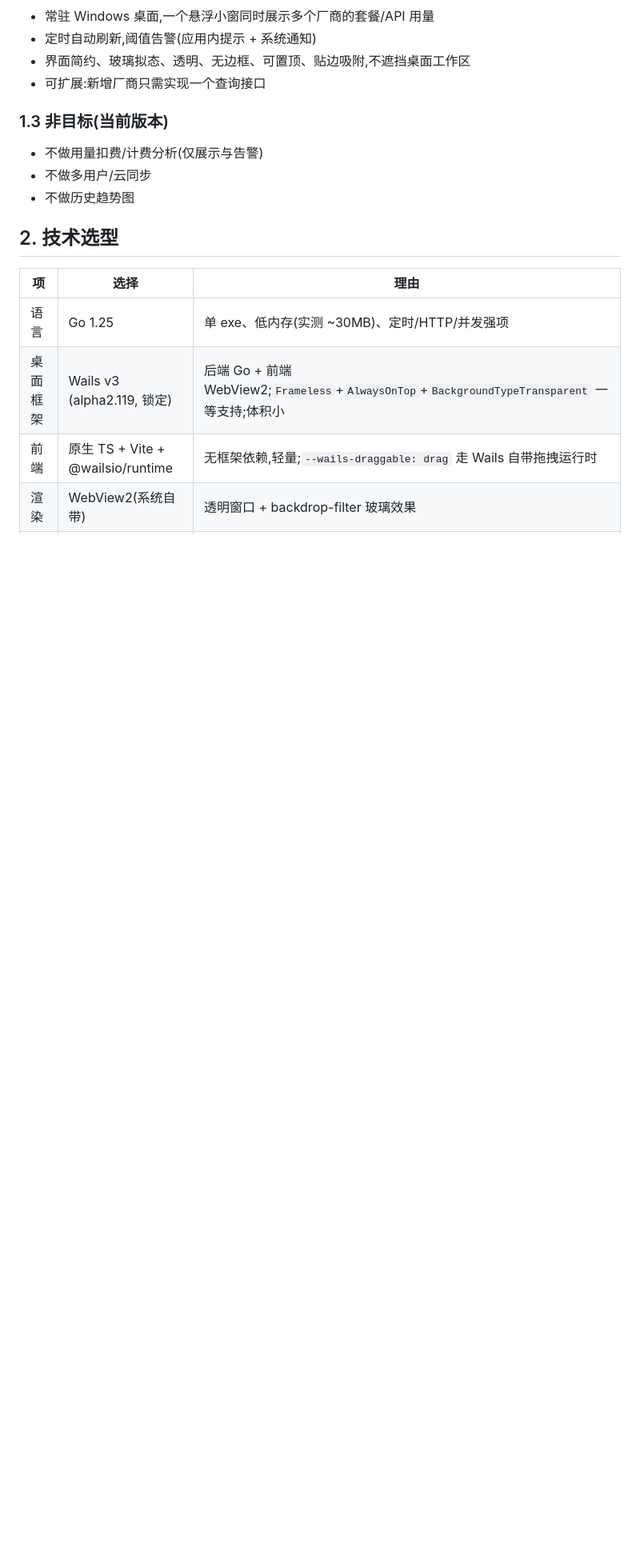
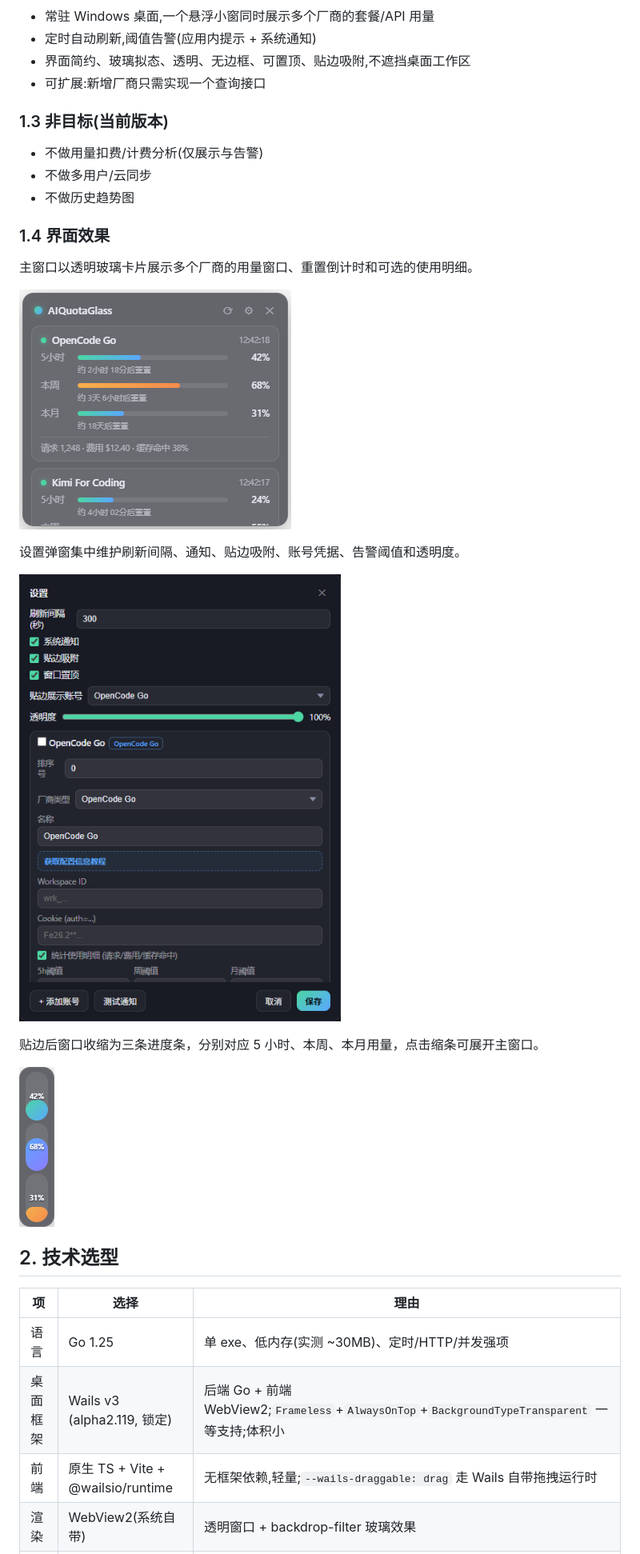
Before and after one commit to zp96324511/AIQuotaGlass, a Markdown page: docs/DESIGN.md, the part around the change. Shown: that part at 80% size. Rendered like a GitHub page; pictures changed too: docs/images/edge-docked.png (added), docs/images/settings.png (added), docs/images/widget.png (added); blank space fills up the shorter version.

Commit message:
docs: 添加界面效果图
Ultraworked with [Sisyphus](https://github.com/code-yeongyu/oh-my-openagent)

```diff
--- a/docs/DESIGN.md
+++ b/docs/DESIGN.md
@@ -15,6 +15,20 @@
 - 不做用量扣费/计费分析(仅展示与告警)
 - 不做多用户/云同步
 - 不做历史趋势图
+
+### 1.4 界面效果
+
+主窗口以透明玻璃卡片展示多个厂商的用量窗口、重置倒计时和可选的使用明细。
+
+![主窗口](images/widget.png)
+
+设置弹窗集中维护刷新间隔、通知、贴边吸附、账号凭据、告警阈值和透明度。
+
+![设置面板](images/settings.png)
+
+贴边后窗口收缩为三条进度条，分别对应 5 小时、本周、本月用量，点击缩条可展开主窗口。
+
+![贴边缩条](images/edge-docked.png)
 
 ## 2. 技术选型
 
```
